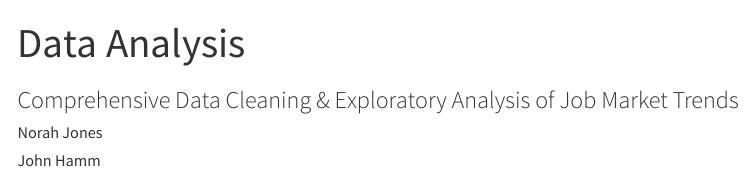
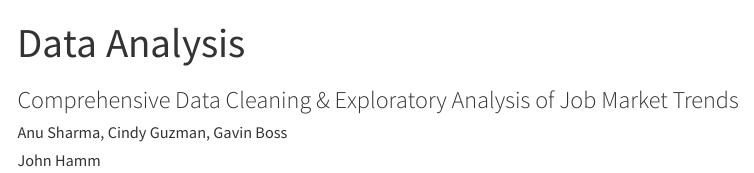
Before and after one commit to anush-09/ad688-employability-sp25A1-group13, a Quarto document (data_analysis.qmd): the page in a window 1100 px wide, from its top. Rendered offline with R 4.5, knitr and Pandoc in place of Quarto, with nearby package versions; menus at the side of the page are left out.

Commit message:
Authors updated on data_analysis.qmd file.

```diff
--- a/data_analysis.qmd
+++ b/data_analysis.qmd
@@ -2,7 +2,7 @@
 title: "Data Analysis"
 subtitle: "Comprehensive Data Cleaning & Exploratory Analysis of Job Market Trends"
 author:
-  - name: Norah Jones
+  - name: Anu Sharma, Cindy Guzman, Gavin Boss
     affiliations:
       - id: bu
         name: Boston University
```
